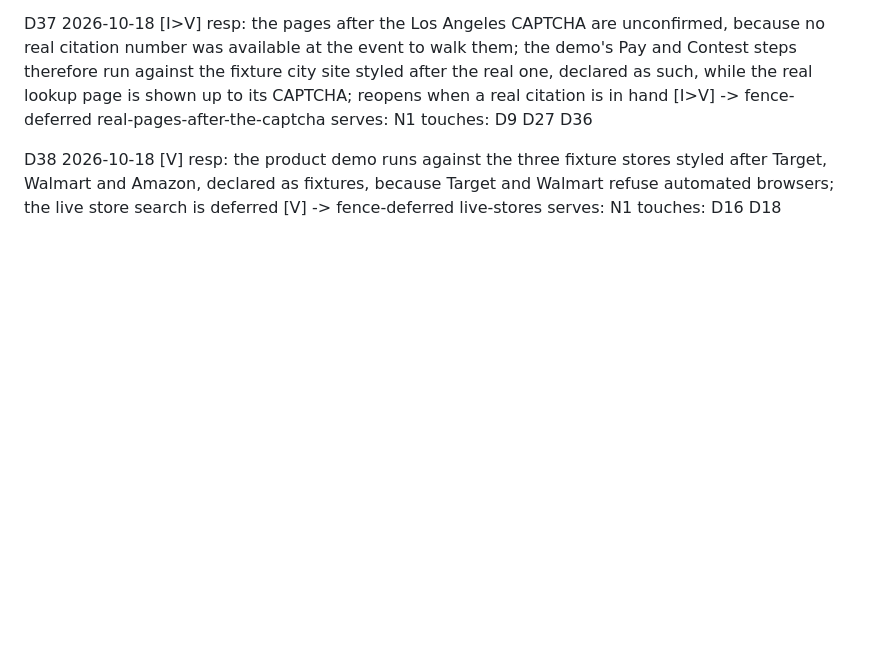
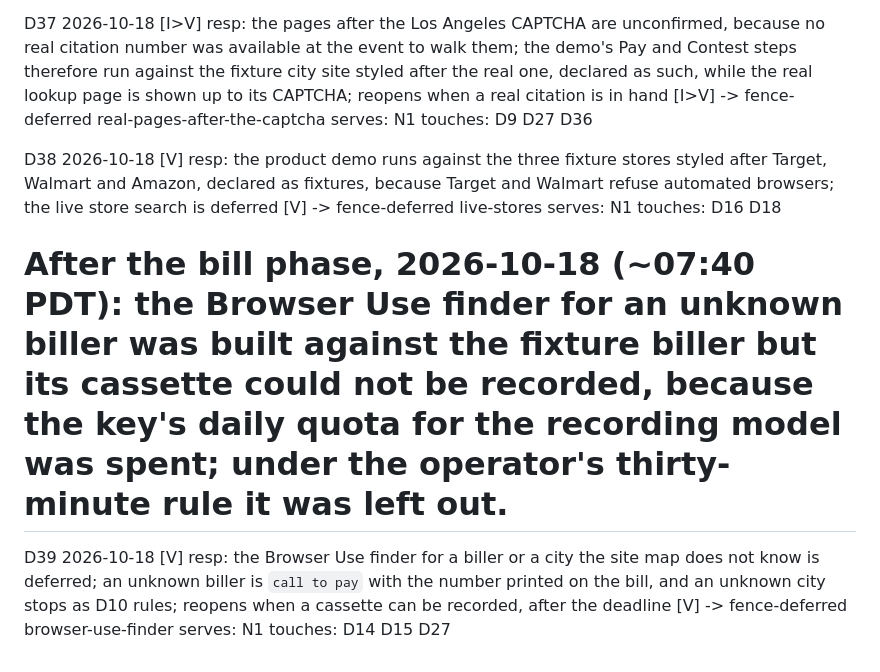
Before and after one commit to linusho123/handled, a Markdown page: features/DOCKET.md, the part around the change. GitHub-like rendering; blank space fills up the shorter version.

Commit message:
Browser Use finder deferred (D39): fence and design updated after P4
Co-Authored-By: Claude Fable 5.1 <noreply@anthropic.com>

```diff
--- a/features/DOCKET.md
+++ b/features/DOCKET.md
@@ -307,3 +307,11 @@ D38 2026-10-18 [V]
   -> fence-deferred live-stores
   serves: N1
   touches: D16 D18
+
+# After the bill phase, 2026-10-18 (~07:40 PDT): the Browser Use finder for an unknown biller was built against the fixture biller but its cassette could not be recorded, because the key's daily quota for the recording model was spent; under the operator's thirty-minute rule it was left out.
+
+D39 2026-10-18 [V]
+  resp: the Browser Use finder for a biller or a city the site map does not know is deferred; an unknown biller is `call to pay` with the number printed on the bill, and an unknown city stops as D10 rules; reopens when a cassette can be recorded, after the deadline [V]
+  -> fence-deferred browser-use-finder
+  serves: N1
+  touches: D14 D15 D27
```
Also changed, not shown: features/DESIGN.md (+2 -1 lines), features/OUT-OF-SCOPE.md (+1 -0 lines).
